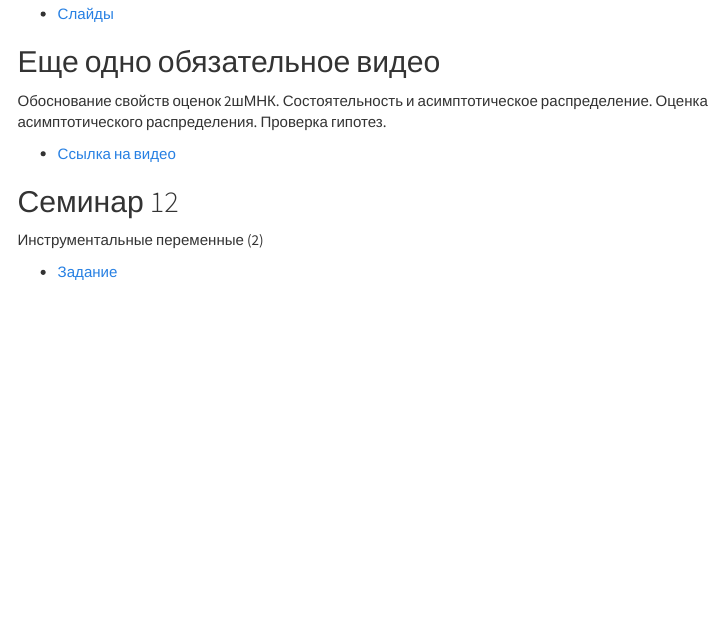
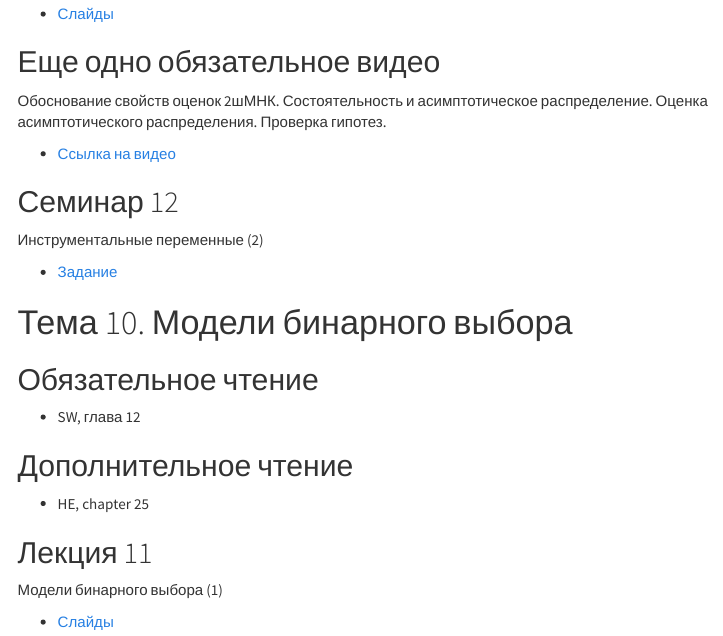
Before and after one commit to vpyrlik/TEACHING, an R Markdown document (docs/ecox22/sec5.Rmd): the page in a window 1100 px wide, from 1300 px down. Rendered offline with R 4.5, knitr and Pandoc, with nearby package versions; a font, style sheet, LaTeX package, included part or bibliography that could not be used is replaced or left out; menus at the side of the page are left out.

Commit message:
В раздел 5 добавлены материалы темы 10

```diff
--- a/docs/ecox22/sec5.Rmd
+++ b/docs/ecox22/sec5.Rmd
@@ -68,3 +68,17 @@ knitr::opts_chunk$set(echo = FALSE)
 Инструментальные переменные (2)
 
 - [Задание](sem12_IV2.html)
+
+
+# Тема 10. Модели бинарного выбора
+
+## Обязательное чтение
+- SW, глава 12
+
+## Дополнительное чтение
+- HE, chapter 25
+
+## Лекция 11
+Модели бинарного выбора (1)
+
+- [Слайды](lect11_bin.pdf)
```
Also changed, not shown: 1 other file.
